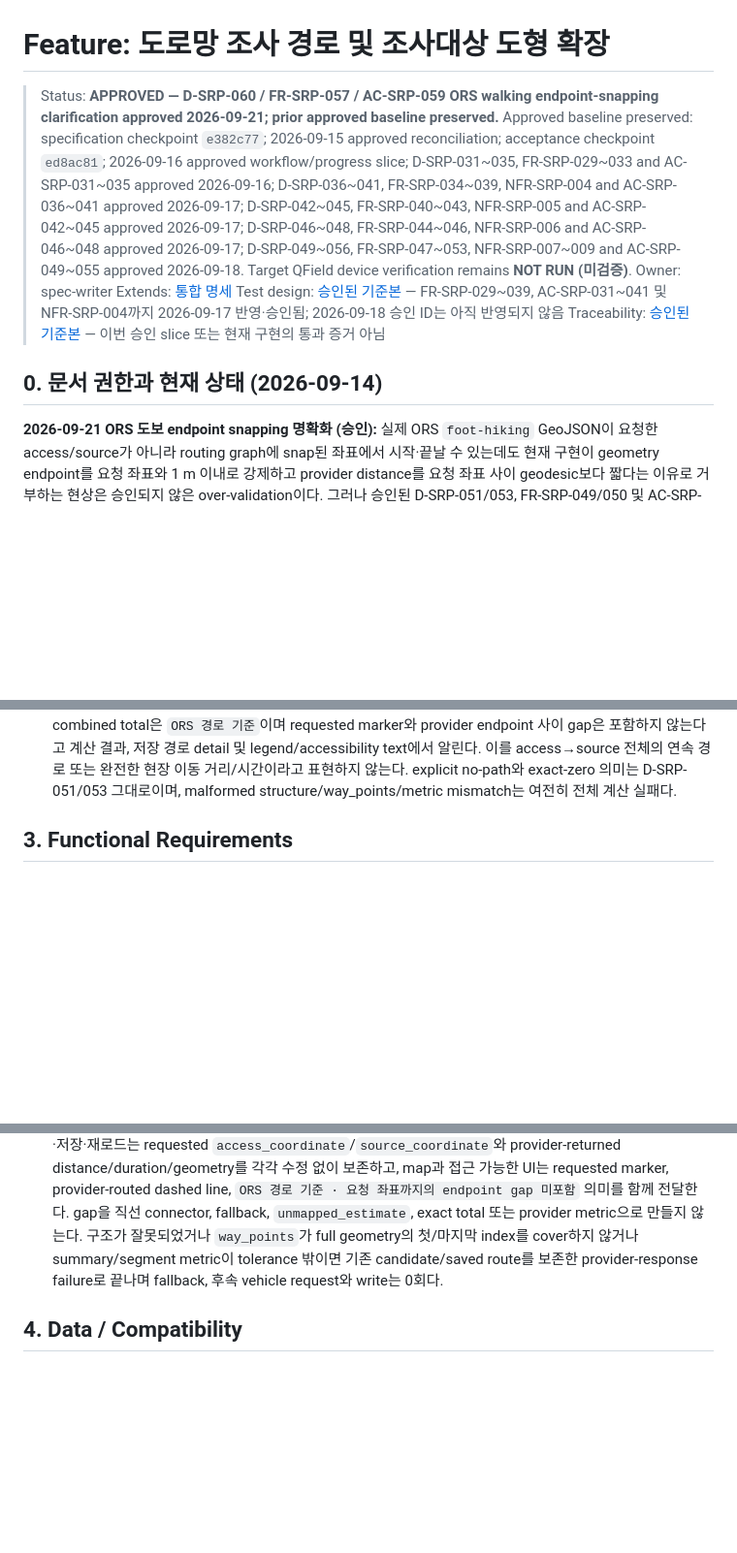
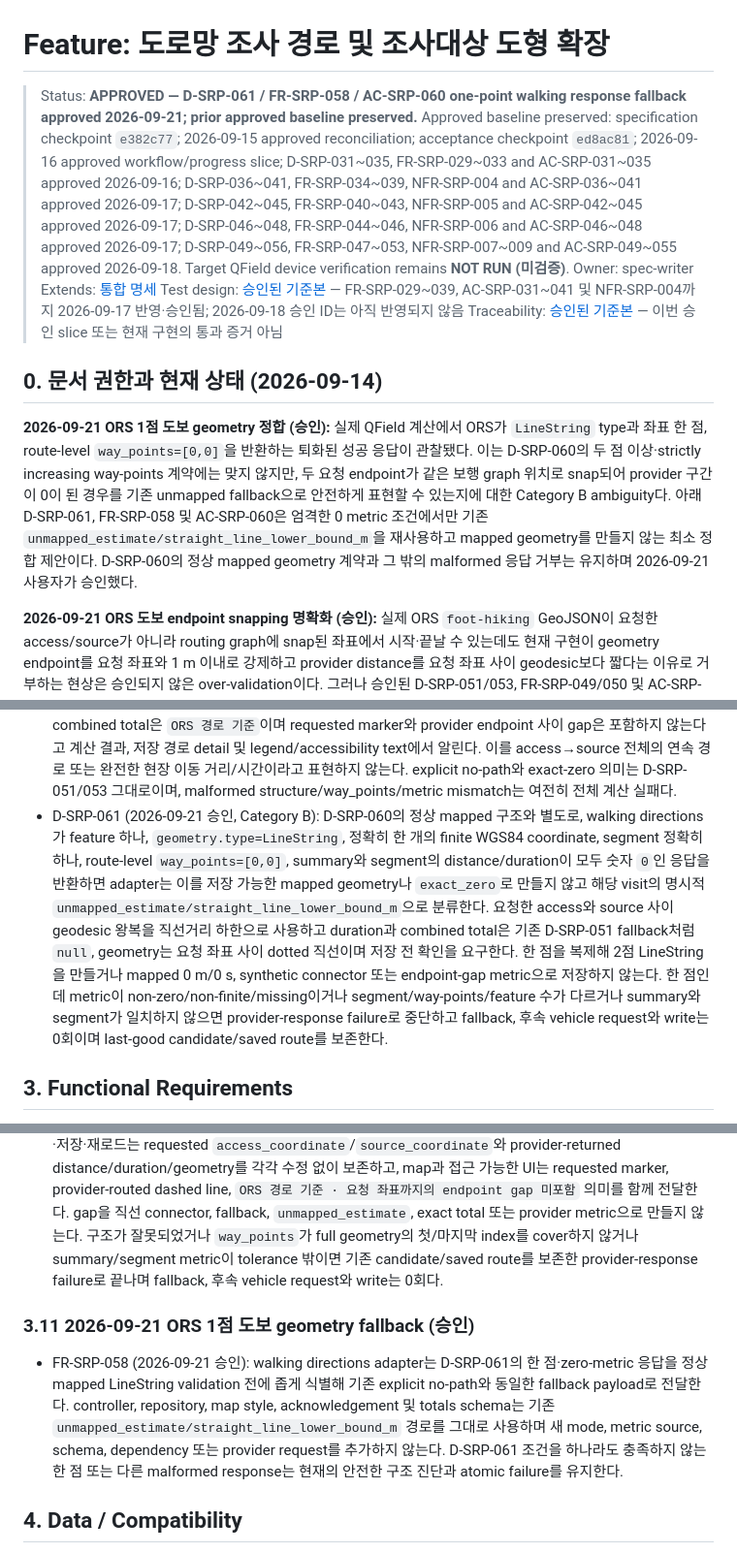
Before and after one commit to lethe5/FieldBuildKit, a Markdown page: specs/survey-route-planner.md, 3 parts joined by grey strips. Shown at 97% size. GitHub-like rendering; blank space fills up the shorter version.

Commit message:
spec: handle degenerate walking geometry

```diff
--- a/specs/survey-route-planner.md
+++ b/specs/survey-route-planner.md
@@ -1,6 +1,6 @@
 # Feature: 도로망 조사 경로 및 조사대상 도형 확장
 
-> Status: **APPROVED — D-SRP-060 / FR-SRP-057 / AC-SRP-059 ORS walking endpoint-snapping clarification approved 2026-09-21; prior approved baseline preserved.**
+> Status: **APPROVED — D-SRP-061 / FR-SRP-058 / AC-SRP-060 one-point walking response fallback approved 2026-09-21; prior approved baseline preserved.**
 > Approved baseline preserved: specification checkpoint `e382c77`; 2026-09-15 approved reconciliation; acceptance checkpoint `ed8ac81`; 2026-09-16 approved workflow/progress slice; D-SRP-031~035, FR-SRP-029~033 and AC-SRP-031~035 approved 2026-09-16; D-SRP-036~041, FR-SRP-034~039, NFR-SRP-004 and AC-SRP-036~041 approved 2026-09-17; D-SRP-042~045, FR-SRP-040~043, NFR-SRP-005 and AC-SRP-042~045 approved 2026-09-17; D-SRP-046~048, FR-SRP-044~046, NFR-SRP-006 and AC-SRP-046~048 approved 2026-09-17; D-SRP-049~056, FR-SRP-047~053, NFR-SRP-007~009 and AC-SRP-049~055 approved 2026-09-18. Target QField device verification remains **NOT RUN (미검증)**.
 > Owner: spec-writer
 > Extends: [통합 명세](qfield-project-builder.md)
@@ -9,6 +9,15 @@
 
 
 ## 0. 문서 권한과 현재 상태 (2026-09-14)
+
+**2026-09-21 ORS 1점 도보 geometry 정합 (승인):** 실제 QField 계산에서 ORS가
+`LineString` type과 좌표 한 점, route-level `way_points=[0,0]`을 반환하는 퇴화된 성공 응답이
+관찰됐다. 이는 D-SRP-060의 두 점 이상·strictly increasing way-points 계약에는 맞지 않지만, 두 요청
+endpoint가 같은 보행 graph 위치로 snap되어 provider 구간이 0이 된 경우를 기존 unmapped fallback으로
+안전하게 표현할 수 있는지에 대한 Category B ambiguity다. 아래 D-SRP-061, FR-SRP-058 및 AC-SRP-060은
+엄격한 0 metric 조건에서만 기존 `unmapped_estimate/straight_line_lower_bound_m`을 재사용하고 mapped
+geometry를 만들지 않는 최소 정합 제안이다. D-SRP-060의 정상 mapped geometry 계약과 그 밖의 malformed
+  응답 거부는 유지하며 2026-09-21 사용자가 승인했다.
 
 **2026-09-21 ORS 도보 endpoint snapping 명확화 (승인):** 실제 ORS `foot-hiking`
 GeoJSON이 요청한 access/source가 아니라 routing graph에 snap된 좌표에서 시작·끝날 수 있는데도 현재
@@ -587,6 +596,17 @@ QField 프로젝트 플러그인에서 선택한 조사대상을 도로망 기
   저장 경로 detail 및 legend/accessibility text에서 알린다. 이를 access→source 전체의 연속 경로 또는
   완전한 현장 이동 거리/시간이라고 표현하지 않는다. explicit no-path와 exact-zero 의미는
   D-SRP-051/053 그대로이며, malformed structure/way_points/metric mismatch는 여전히 전체 계산 실패다.
+- D-SRP-061 (2026-09-21 승인, Category B): D-SRP-060의 정상 mapped 구조와 별도로, walking directions가
+  feature 하나, `geometry.type=LineString`, 정확히 한 개의 finite WGS84 coordinate, segment 정확히 하나,
+  route-level `way_points=[0,0]`, summary와 segment의 distance/duration이 모두 숫자 `0`인 응답을 반환하면
+  adapter는 이를 저장 가능한 mapped geometry나 `exact_zero`로 만들지 않고 해당 visit의 명시적
+  `unmapped_estimate/straight_line_lower_bound_m`으로 분류한다. 요청한 access와 source 사이 geodesic
+  왕복을 직선거리 하한으로 사용하고 duration과 combined total은 기존 D-SRP-051 fallback처럼 `null`,
+  geometry는 요청 좌표 사이 dotted 직선이며 저장 전 확인을 요구한다. 한 점을 복제해 2점 LineString을
+  만들거나 mapped 0 m/0 s, synthetic connector 또는 endpoint-gap metric으로 저장하지 않는다. 한 점인데
+  metric이 non-zero/non-finite/missing이거나 segment/way-points/feature 수가 다르거나 summary와 segment가
+  일치하지 않으면 provider-response failure로 중단하고 fallback, 후속 vehicle request와 write는 0회이며
+  last-good candidate/saved route를 보존한다.
 
 ## 3. Functional Requirements
 - FR-SRP-001: 생성 프로젝트에 기존 보고서/식별 플러그인과 공존하는 하단 접이식 패널.
@@ -959,6 +979,15 @@ QField 프로젝트 플러그인에서 선택한 조사대상을 도로망 기
   밖이면 기존 candidate/saved route를 보존한 provider-response failure로 끝나며 fallback, 후속 vehicle
   request와 write는 0회다.
 
+### 3.11 2026-09-21 ORS 1점 도보 geometry fallback (승인)
+
+- FR-SRP-058 (2026-09-21 승인): walking directions adapter는 D-SRP-061의 한 점·zero-metric 응답을 정상 mapped
+  LineString validation 전에 좁게 식별해 기존 explicit no-path와 동일한 fallback payload로 전달한다.
+  controller, repository, map style, acknowledgement 및 totals schema는 기존
+  `unmapped_estimate/straight_line_lower_bound_m` 경로를 그대로 사용하며 새 mode, metric source, schema,
+  dependency 또는 provider request를 추가하지 않는다. D-SRP-061 조건을 하나라도 충족하지 않는 한 점
+  또는 다른 malformed response는 현재의 안전한 구조 진단과 atomic failure를 유지한다.
+
 ## 4. Data / Compatibility
 새 프로젝트 생성만 도형 메타데이터를 변경한다. 사용자의 기존 GPKG를 자동 마이그레이션하지
 않는다. 기본 도형 유형을 지정하지 않은 과거 호출은 MULTIPOLYGON 기본값을 유지한다.
```
Also changed, not shown: other parts of specs/survey-route-planner.md (+1 -0 lines).
